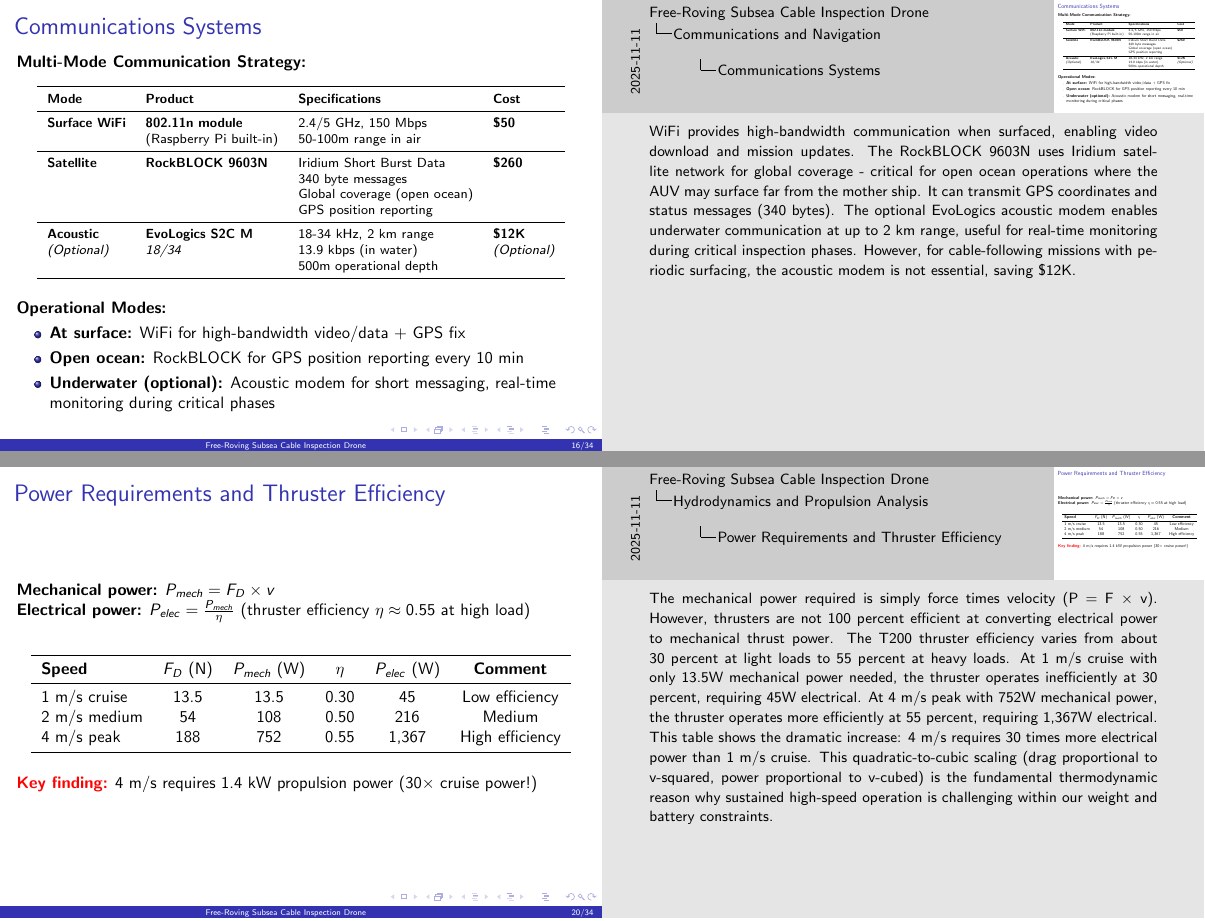
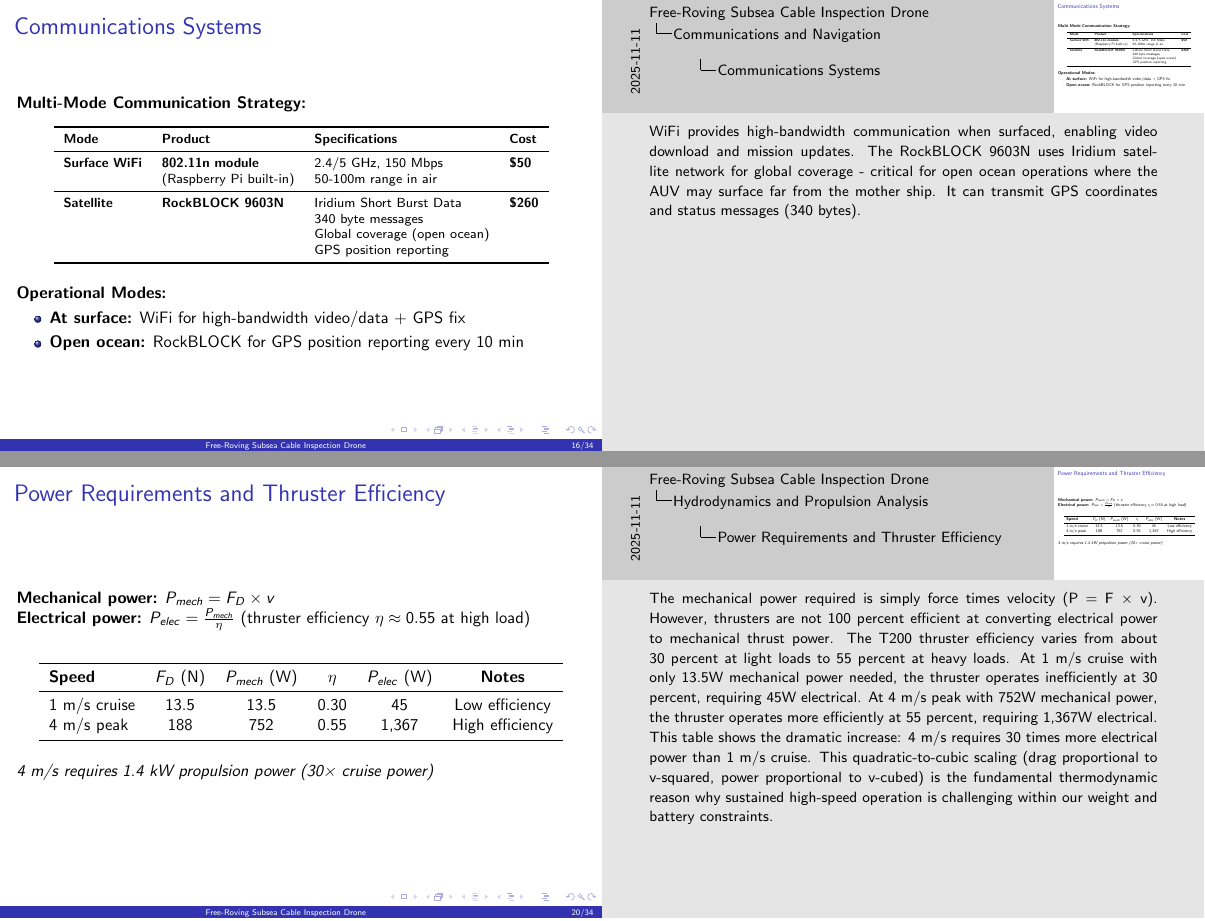
Before and after one commit to liuzihe02/iia, LaTeX slides (ExA/slides.tex): pages 16 and 20 of 34, joined at a grey line. Compiled offline with pdfLaTeX.

Commit message:
font sizing

```diff
--- a/ExA/slides.tex
+++ b/ExA/slides.tex
@@ -373,20 +373,17 @@
     \footnotesize
     \begin{tabular}{llll}
       \toprule
-      \textbf{Mode}         & \textbf{Product}         & \textbf{Specifications}      & \textbf{Cost}       \\
+      \textbf{Mode}         & \textbf{Product}         & \textbf{Specifications}      & \textbf{Cost}  \\
       \midrule
-      \textbf{Surface WiFi} & \textbf{802.11n module}  & 2.4/5 GHz, 150 Mbps          & \textbf{\$50}       \\
-                            & (Raspberry Pi built-in)  & 50-100m range in air         &                     \\
+      \textbf{Surface WiFi} & \textbf{802.11n module}  & 2.4/5 GHz, 150 Mbps          & \textbf{\$50}  \\
+                            & (Raspberry Pi built-in)  & 50-100m range in air         &                \\
 
       \midrule
-      \textbf{Satellite}    & \textbf{RockBLOCK 9603N} & Iridium Short Burst Data     & \textbf{\$260}      \\
-                            &                          & 340 byte messages            &                     \\
-                            &                          & Global coverage (open ocean) &                     \\
-                            &                          & GPS position reporting       &                     \\
-      \midrule
-      \textbf{Acoustic}     & \textbf{EvoLogics S2C M} & 18-34 kHz, 2 km range        & \textbf{\$12K}      \\
-      \textit{(Optional)}   & \textit{18/34}           & 13.9 kbps (in water)         & \textit{(Optional)} \\
-                            &                          & 500m operational depth       &                     \\
+      \textbf{Satellite}    & \textbf{RockBLOCK 9603N} & Iridium Short Burst Data     & \textbf{\$260} \\
+                            &                          & 340 byte messages            &                \\
+                            &                          & Global coverage (open ocean) &                \\
+                            &                          & GPS position reporting       &                \\
+
       \bottomrule
     \end{tabular}
   \end{table}
@@ -397,11 +394,10 @@
   \begin{itemize}
     \item \textbf{At surface:} WiFi for high-bandwidth video/data + GPS fix
     \item \textbf{Open ocean:} RockBLOCK for GPS position reporting every 10 min
-    \item \textbf{Underwater (optional):} Acoustic modem for short messaging, real-time monitoring during critical phases
   \end{itemize}
 
   \note{
-    WiFi provides high-bandwidth communication when surfaced, enabling video download and mission updates. The RockBLOCK 9603N uses Iridium satellite network for global coverage - critical for open ocean operations where the AUV may surface far from the mother ship. It can transmit GPS coordinates and status messages (340 bytes). The optional EvoLogics acoustic modem enables underwater communication at up to 2 km range, useful for real-time monitoring during critical inspection phases. However, for cable-following missions with periodic surfacing, the acoustic modem is not essential, saving \$12K.
+    WiFi provides high-bandwidth communication when surfaced, enabling video download and mission updates. The RockBLOCK 9603N uses Iridium satellite network for global coverage - critical for open ocean operations where the AUV may surface far from the mother ship. It can transmit GPS coordinates and status messages (340 bytes).
   }
 \end{frame}
 
@@ -471,56 +464,59 @@
   \begin{table}
     \begin{tabular}{lccccc}
       \toprule
-      \textbf{Speed} & $F_D$ (N) & $P_{mech}$ (W) & $\eta$ & $P_{elec}$ (W) & \textbf{Comment} \\
+      \textbf{Speed} & $F_D$ (N) & $P_{mech}$ (W) & $\eta$ & $P_{elec}$ (W) & \textbf{Notes}  \\
       \midrule
-      1 m/s cruise   & 13.5      & 13.5           & 0.30   & 45             & Low efficiency   \\
-      2 m/s medium   & 54        & 108            & 0.50   & 216            & Medium           \\
-      4 m/s peak     & 188       & 752            & 0.55   & 1,367          & High efficiency  \\
+      1 m/s cruise   & 13.5      & 13.5           & 0.30   & 45             & Low efficiency  \\
+      4 m/s peak     & 188       & 752            & 0.55   & 1,367          & High efficiency \\
       \bottomrule
     \end{tabular}
   \end{table}
 
   \vspace{0.5em}
 
-  \textcolor{red}{\textbf{Key finding:}} 4 m/s requires 1.4 kW propulsion power (30× cruise power!)
+  \textit{4 m/s requires 1.4 kW propulsion power (30× cruise power)}
 
   \note{The mechanical power required is simply force times velocity (P = F × v). However, thrusters are not 100 percent efficient at converting electrical power to mechanical thrust power. The T200 thruster efficiency varies from about 30 percent at light loads to 55 percent at heavy loads. At 1 m/s cruise with only 13.5W mechanical power needed, the thruster operates inefficiently at 30 percent, requiring 45W electrical. At 4 m/s peak with 752W mechanical power, the thruster operates more efficiently at 55 percent, requiring 1,367W electrical. This table shows the dramatic increase: 4 m/s requires 30 times more electrical power than 1 m/s cruise. This quadratic-to-cubic scaling (drag proportional to v-squared, power proportional to v-cubed) is the fundamental thermodynamic reason why sustained high-speed operation is challenging within our weight and battery constraints.}
 \end{frame}
-
-\begin{frame}{Thruster Selection - T200 vs Alternatives}
-  \textbf{Comparison Table:}
+\begin{frame}{Thruster Selection - T200}
   \begin{table}
-    \footnotesize
+    \scriptsize
+    \setlength{\tabcolsep}{4pt}
     \begin{tabular}{lcccccc}
       \toprule
       \textbf{Model}  & \textbf{Thrust (N)} & \textbf{Power (W)} & \textbf{Depth (m)} & \textbf{Mass (kg)} & \textbf{Cost (\$)} & \textbf{Thrust/Cost} \\
       \midrule
-      \textbf{T200}   & \textbf{50 fwd}     & \textbf{350 max}   & \textbf{300}       & \textbf{0.34}      & \textbf{119-139}   & \textbf{0.36-0.42}   \\
-      SeaBotix BTD150 & 28                  & 80                 & 150                & 0.5                & 695-950            & 0.03-0.04            \\
-      Maxon MT30      & 49                  & 180                & 6000               & 0.45               & 2,000-3,000        & 0.016-0.025          \\
+      \textbf{T200}   & \textbf{50 fwd}     & \textbf{350 max}   & \textbf{300}       & \textbf{0.34}      & \textbf{130}       & \textbf{0.38}        \\
+      SeaBotix BTD150 & 28                  & 80                 & 150                & 0.5                & 800                & 0.035                \\
+      Maxon MT30      & 49                  & 180                & 6000               & 0.45               & 2,500              & 0.020                \\
       T500            & 158                 & 1000+              & 300                & 1.1                & 690                & 0.23                 \\
       \bottomrule
     \end{tabular}
   \end{table}
 
-  \vspace{0.5em}
+  \vspace{0.3em}
 
-  \begin{columns}[T]
-    \begin{column}{0.48\textwidth}
+  \begin{columns}[T,onlytextwidth]
+    \begin{column}{0.49\textwidth}
+      \small
       \textbf{4× T200 Configuration:}
       \begin{itemize}
+        \setlength{\itemsep}{0pt}
+        \setlength{\parskip}{0pt}
         \item Total thrust: \textbf{200 N}
         \item Required: 188 N
-        \item \textcolor{red}{\textbf{Margin: 6\% (TIGHT)}}
-        \item Propulsion cost: \$476-556
-        \item ESCs (4× 30A): \$140-152
+        \item Propulsion cost: \$520
+        \item ESCs (4× 30A): \$145
       \end{itemize}
     \end{column}
 
-    \begin{column}{0.48\textwidth}
+    \begin{column}{0.49\textwidth}
+      \small
       \textbf{Justification:}
       \begin{itemize}
-        \item 6-22× lower cost than alternatives
+        \setlength{\itemsep}{0pt}
+        \setlength{\parskip}{0pt}
+        \item 6-20× lower cost than alternatives
         \item Adequate thrust at 16V
         \item 300m depth rating (vs 250m spec)
         \item Proven reliability
@@ -528,10 +524,6 @@
       \end{itemize}
     \end{column}
   \end{columns}
-
-  \vspace{0.5em}
-  \centering
-  \colorbox{yellow!30}{\small\textbf{Tight margin requires hydrodynamic optimization (streamlined hull, C$_D$ $<$ 0.30)}}
 
   \note{We compared four thruster options. The SeaBotix BTD150 has good efficiency but insufficient thrust (28N vs 50N for T200). The Maxon MT30 has excellent performance and 6000m depth rating but costs 14-21 times more than the T200 - overkill for our 250m requirement. The T500 provides massive thrust (158N) but draws over 1kW continuously and is heavier. The T200 offers the best thrust-to-cost ratio at 0.36-0.42 N per dollar. Four T200 thrusters provide 200N total thrust for 188N required - only 6 percent margin which is tight. This means we must achieve our assumed drag coefficient through careful hull design. The flooded brushless motor design is naturally pressure-tolerant, proven to 3000m at Woods Hole testing.}
 \end{frame}
```
Also changed, not shown: ExA/slides.pdf, ExA/slides.tex (72 more changed lines).
